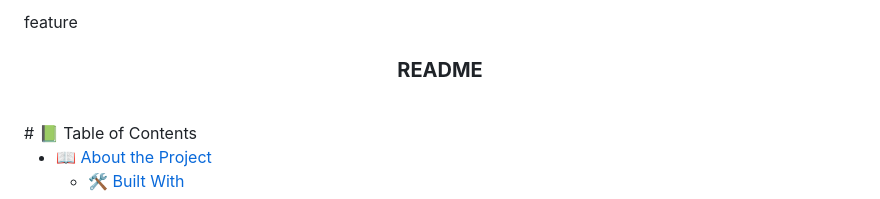
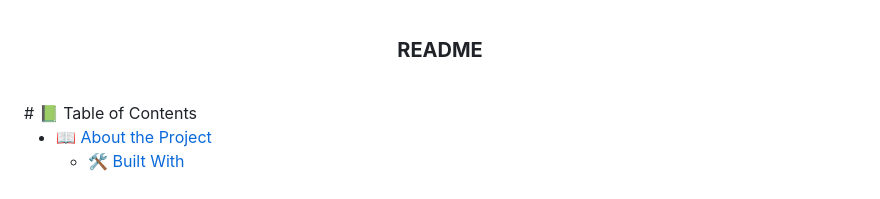
Before and after one commit to Drew246/Hello-Microverse, a Markdown page: README.md, the part around the change. GitHub-like rendering.

```diff
--- a/README.md
+++ b/README.md
@@ -1,4 +1,3 @@
- feature
 <a name="readme-top"></a>
 
 <div align="center">
```
